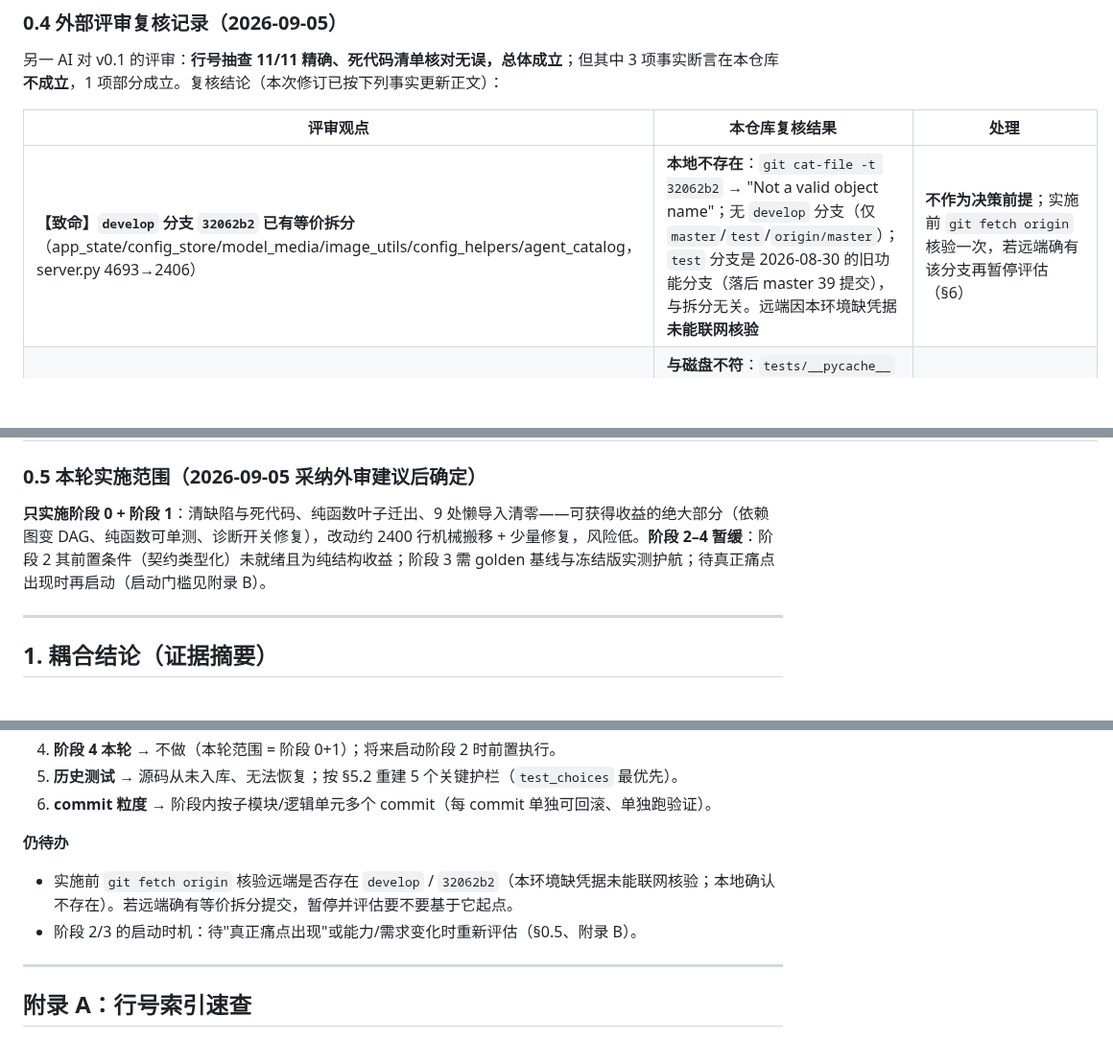
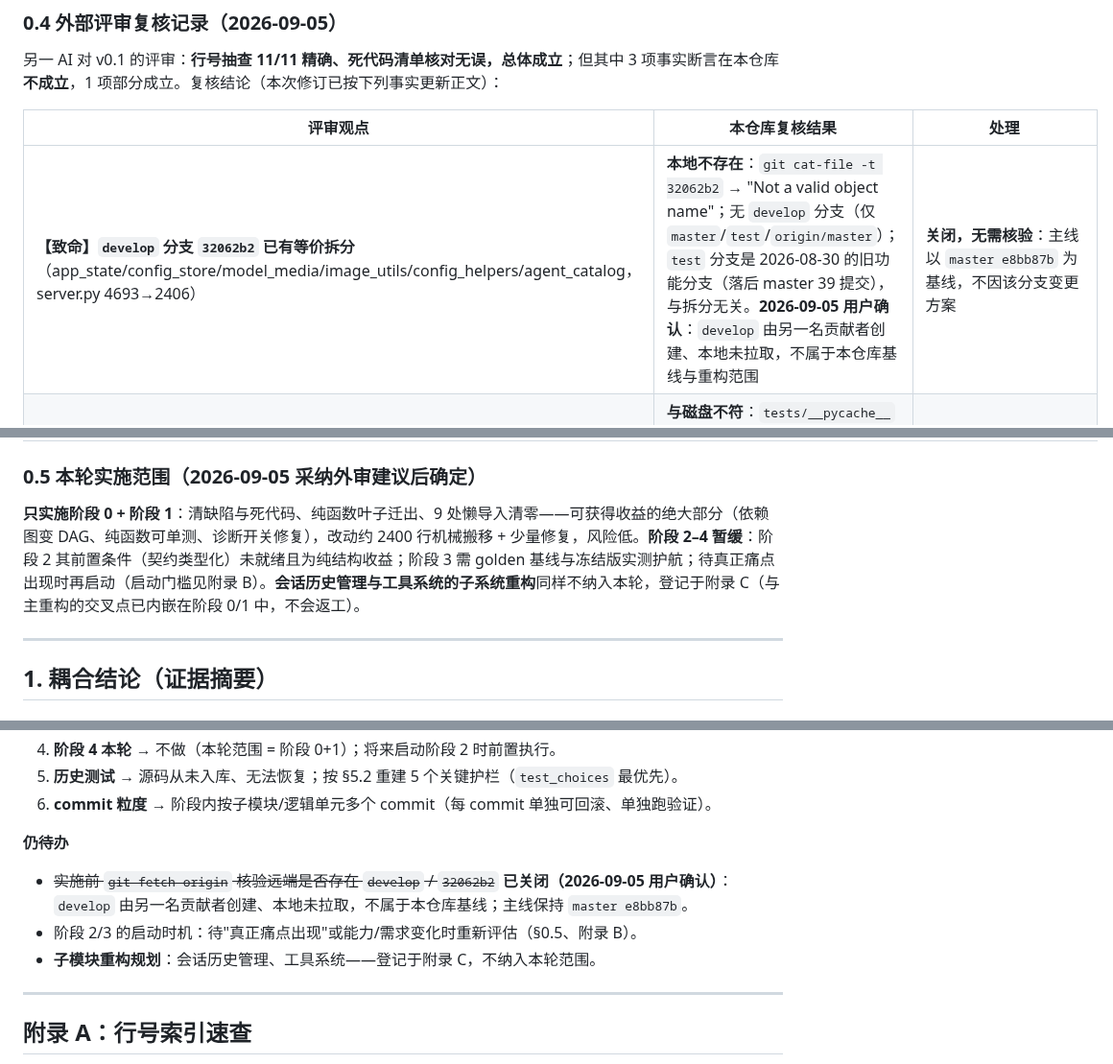
Before and after one commit to yc883123/naiba-chat, a Markdown page: docs/dev/模块化重构设计方案.md, 3 parts joined by grey strips. Shown at 96% size. GitHub-like rendering; blank space fills up the shorter version.

Commit message:
docs: 登记会话历史管理与工具系统子模块重构规划（附录 C），关闭 develop 核验项
- 用户确认 develop 由另一贡献者创建未拉取：§0.4/§6 该复核项关闭，主线基线不变
- 新增附录 C：两子系统的现状散布点、目标模块形态、挂靠阶段（工具=阶段 2 归位+3 收口，历史=阶段 1 起点+2 快照+4 契约）、启动门槛与前置条件

```diff
--- a/docs/dev/模块化重构设计方案.md
+++ b/docs/dev/模块化重构设计方案.md
@@ -38,7 +38,7 @@
 
 | 评审观点 | 本仓库复核结果 | 处理 |
 |---|---|---|
-| **【致命】`develop` 分支 `32062b2` 已有等价拆分**（app_state/config_store/model_media/image_utils/config_helpers/agent_catalog，server.py 4693→2406） | **本地不存在**：`git cat-file -t 32062b2` → "Not a valid object name"；无 `develop` 分支（仅 `master`/`test`/`origin/master`）；`test` 分支是 2026-08-30 的旧功能分支（落后 master 39 提交），与拆分无关。远端因本环境缺凭据**未能联网核验** | **不作为决策前提**；实施前 `git fetch origin` 核验一次，若远端确有该分支再暂停评估（§6） |
+| **【致命】`develop` 分支 `32062b2` 已有等价拆分**（app_state/config_store/model_media/image_utils/config_helpers/agent_catalog，server.py 4693→2406） | **本地不存在**：`git cat-file -t 32062b2` → "Not a valid object name"；无 `develop` 分支（仅 `master`/`test`/`origin/master`）；`test` 分支是 2026-08-30 的旧功能分支（落后 master 39 提交），与拆分无关。**2026-09-05 用户确认**：`develop` 由另一名贡献者创建、本地未拉取，不属于本仓库基线与重构范围 | **关闭，无需核验**：主线以 `master e8bb87b` 为基线，不因该分支变更方案 |
 | 【事实否定】"12 个历史测试 pyc 实测 0 个" | **与磁盘不符**：`tests/__pycache__` 此刻仍有 15 个 pyc（12 个模块名）。评审方疑似以 `git ls-files` 视角核查（pyc 本就不入库） | 维持 §0.1 事实描述，补"从未入库"说明 |
 | 【事实】"原文备份见 `.md.bak`" | 本仓库 `docs/dev/` 无该文件；工作区与提交 `3181214` 一致（`git status` 干净），**无人改动过本文件** | 无相关文件，忽略 |
 | 【更正】第 11 条不构成环，提为顶层导入即可 | **成立**（非环）；但"提为顶层导入"会形成 core→skills 反向边 | 采用更优解：把零依赖纯函数一并迁入 `core/history.py`（§1.2 行 11 已改） |
@@ -50,7 +50,7 @@
 
 ### 0.5 本轮实施范围（2026-09-05 采纳外审建议后确定）
 
-**只实施阶段 0 + 阶段 1**：清缺陷与死代码、纯函数叶子迁出、9 处懒导入清零——可获得收益的绝大部分（依赖图变 DAG、纯函数可单测、诊断开关修复），改动约 2400 行机械搬移 + 少量修复，风险低。**阶段 2–4 暂缓**：阶段 2 其前置条件（契约类型化）未就绪且为纯结构收益；阶段 3 需 golden 基线与冻结版实测护航；待真正痛点出现时再启动（启动门槛见附录 B）。
+**只实施阶段 0 + 阶段 1**：清缺陷与死代码、纯函数叶子迁出、9 处懒导入清零——可获得收益的绝大部分（依赖图变 DAG、纯函数可单测、诊断开关修复），改动约 2400 行机械搬移 + 少量修复，风险低。**阶段 2–4 暂缓**：阶段 2 其前置条件（契约类型化）未就绪且为纯结构收益；阶段 3 需 golden 基线与冻结版实测护航；待真正痛点出现时再启动（启动门槛见附录 B）。**会话历史管理与工具系统的子系统重构**同样不纳入本轮，登记于附录 C（与主重构的交叉点已内嵌在阶段 0/1 中，不会返工）。
 
 ---
 
@@ -382,8 +382,9 @@ python -c "import server"                        # shim 可导入性
 
 **仍待办**
 
-- 实施前 `git fetch origin` 核验远端是否存在 `develop` / `32062b2`（本环境缺凭据未能联网核验；本地确认不存在）。若远端确有等价拆分提交，暂停并评估要不要基于它起点。
+- ~~实施前 `git fetch origin` 核验远端是否存在 `develop` / `32062b2`~~ **已关闭（2026-09-05 用户确认）**：`develop` 由另一名贡献者创建、本地未拉取，不属于本仓库基线；主线保持 `master e8bb87b`。
 - 阶段 2/3 的启动时机：待"真正痛点出现"或能力/需求变化时重新评估（§0.5、附录 B）。
+- **子模块重构规划**：会话历史管理、工具系统——登记于附录 C，不纳入本轮范围。
 
 ---
 
```
Also changed, not shown: other parts of docs/dev/模块化重构设计方案.md (+38 -0 lines).
